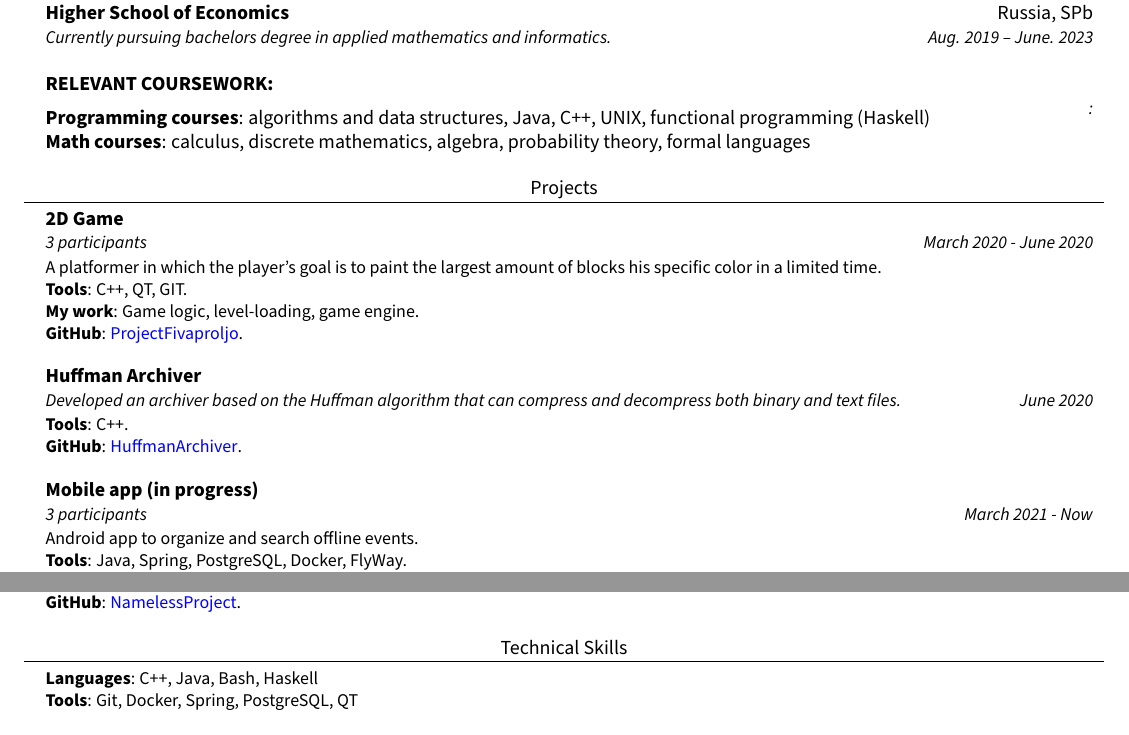
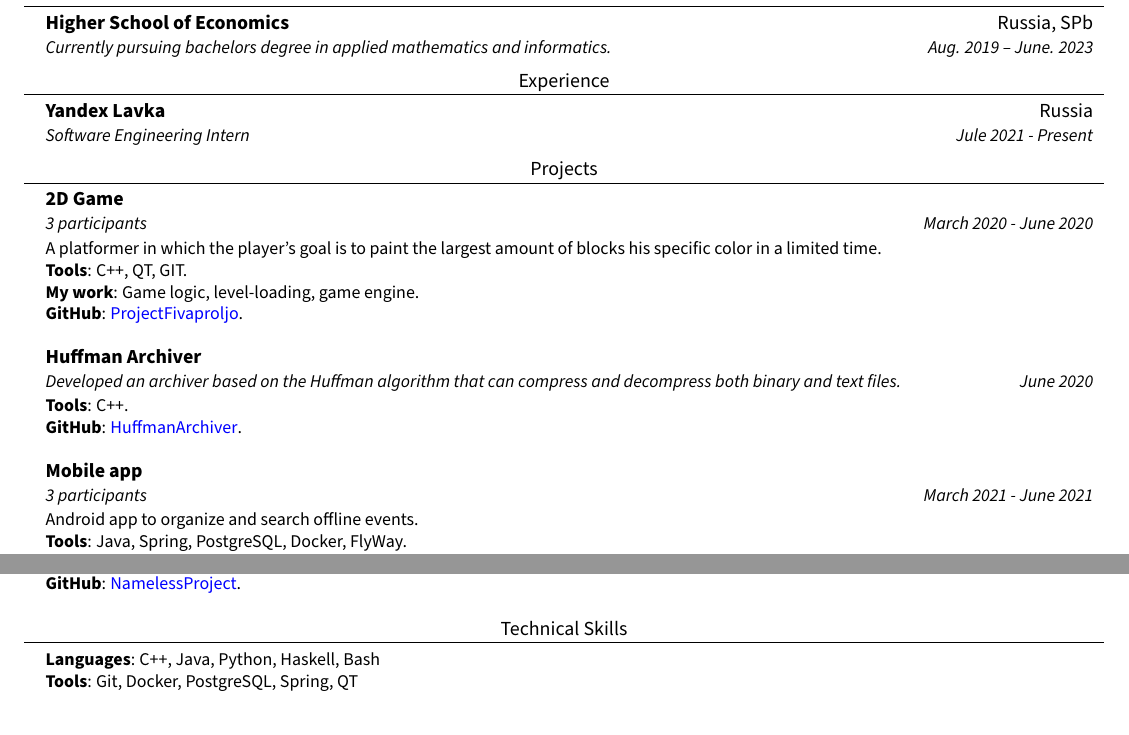
Before and after one commit to DanielGabitov/MyCV, a LaTeX CV (CV.tex): two parts of the page, joined at a grey line, cut so that both start at the same text. Compiled offline with pdfLaTeX.

Commit message:
Remove relevant courses and add Y internship

```diff
--- a/CV.tex
+++ b/CV.tex
@@ -109,15 +109,14 @@
       {Currently pursuing bachelors degree in applied mathematics and informatics.}{Aug. 2019 -- June. 2023}
 
   \resumeSubHeadingListEnd
+%-----------WORK EXPERIENCE-----
+\section{Experience}
+  \resumeSubHeadingListStart
 
-    \resumeSubHeadingListStart
-      \resumeSubheading
-      {\textbf{RELEVANT COURSEWORK:}}
-            {}\textbf{:}\\
-\textbf{Programming courses}{: algorithms and data structures, Java, C++, UNIX, functional programming (Haskell) }\\
-\textbf{Math courses}{: calculus, discrete mathematics, algebra, probability theory, formal languages}\\
+    \resumeSubheading
+      {Yandex Lavka}{Russia}
+      {Software Engineering Intern}{Jule 2021 - Present}
   \resumeSubHeadingListEnd
-
 
 
 %-----------PROJECTS-----------
@@ -149,8 +148,8 @@
  \end{itemize}
 
  \resumeSubheading
-      {Mobile app (in progress)}{}
-      {3 participants}{March 2021 - Now}
+      {Mobile app}{}
+      {3 participants}{March 2021 - June 2021}
  \begin{itemize}[leftmargin=0in, label={}]
     \small{\item{
     {Android app to organize and search offline events.} \\
@@ -162,15 +161,12 @@
  \end{itemize}
   \resumeSubHeadingListEnd
 
-
-
-
 %-----------Technical Skills-----------
 \section{Technical Skills}
  \begin{itemize}[leftmargin=0.15in, label={}]
     \small{\item{
-    \textbf{Languages}{: C++, Java, Bash, Haskell} \\
-     \textbf{Tools}{: Git, Docker, Spring, PostgreSQL, QT}\\
+    \textbf{Languages}{: C++, Java, Python, Haskell, Bash} \\
+     \textbf{Tools}{: Git, Docker, PostgreSQL, Spring, QT}\\
     }}
  \end{itemize}
 
```
Also changed, not shown: CV_Daniel_Gabitov.pdf.
